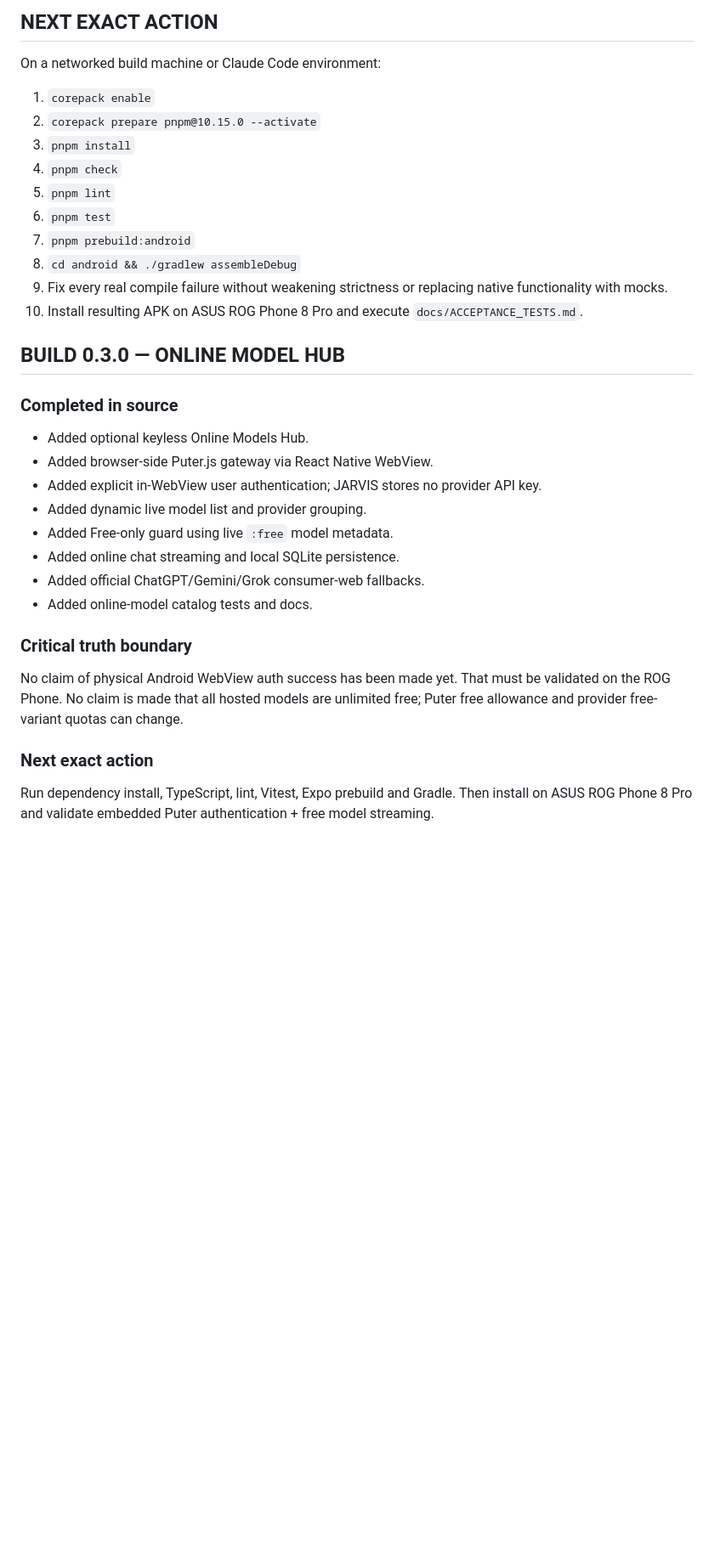
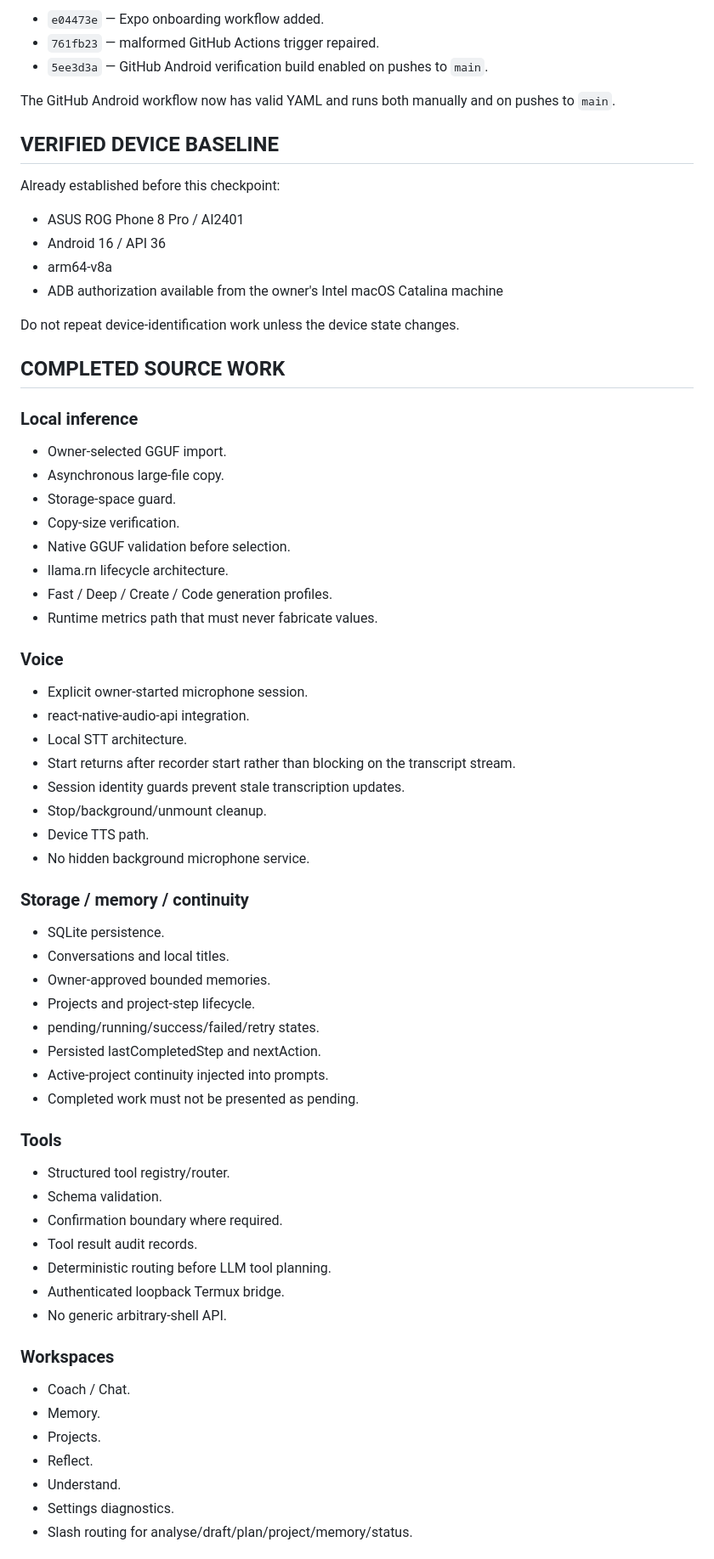
Before and after one commit to OgSmiley1/jarvis-rog, a Markdown page: .claude/JARVIS_STATE.md, the part around one of its changes. Shown at 85% size. Rendered like a GitHub page; blank space fills up the shorter version.

Commit message:
Update JARVIS Build 0.4 live handoff state

```diff
--- a/.claude/JARVIS_STATE.md
+++ b/.claude/JARVIS_STATE.md
@@ -50,31 +30,68 @@ Existing project checkpoint reported by the dossier: `aeaff2dc`.
 
-## NEXT EXACT ACTION
-On a networked build machine or Claude Code environment:
-1. `corepack enable`
-2. `corepack prepare pnpm@10.15.0 --activate`
-3. `pnpm install`
-4. `pnpm check`
-5. `pnpm lint`
-6. `pnpm test`
-7. `pnpm prebuild:android`
-8. `cd android && ./gradlew assembleDebug`
-9. Fix every real compile failure without weakening strictness or replacing native functionality with mocks.
-10. Install resulting APK on ASUS ROG Phone 8 Pro and execute `docs/ACCEPTANCE_TESTS.md`.
+- `e04473e` — Expo onboarding workflow added.
+- `761fb23` — malformed GitHub Actions trigger repaired.
+- `5ee3d3a` — GitHub Android verification build enabled on pushes to `main`.
 
-## BUILD 0.3.0 — ONLINE MODEL HUB
+The GitHub Android workflow now has valid YAML and runs both manually and on pushes to `main`.
 
-### Completed in source
-- Added optional keyless Online Models Hub.
-- Added browser-side Puter.js gateway via React Native WebView.
-- Added explicit in-WebView user authentication; JARVIS stores no provider API key.
-- Added dynamic live model list and provider grouping.
-- Added Free-only guard using live `:free` model metadata.
-- Added online chat streaming and local SQLite persistence.
-- Added official ChatGPT/Gemini/Grok consumer-web fallbacks.
-- Added online-model catalog tests and docs.
+## VERIFIED DEVICE BASELINE
 
-### Critical truth boundary
-No claim of physical Android WebView auth success has been made yet. That must be validated on the ROG Phone. No claim is made that all hosted models are unlimited free; Puter free allowance and provider free-variant quotas can change.
+Already established before this checkpoint:
 
-### Next exact action
-Run dependency install, TypeScript, lint, Vitest, Expo prebuild and Gradle. Then install on ASUS ROG Phone 8 Pro and validate embedded Puter authentication + free model streaming.
+- ASUS ROG Phone 8 Pro / AI2401
+- Android 16 / API 36
+- arm64-v8a
+- ADB authorization available from the owner's Intel macOS Catalina machine
+
+Do not repeat device-identification work unless the device state changes.
+
+## COMPLETED SOURCE WORK
+
+### Local inference
+- Owner-selected GGUF import.
+- Asynchronous large-file copy.
+- Storage-space guard.
+- Copy-size verification.
+- Native GGUF validation before selection.
+- llama.rn lifecycle architecture.
+- Fast / Deep / Create / Code generation profiles.
+- Runtime metrics path that must never fabricate values.
+
+### Voice
+- Explicit owner-started microphone session.
+- react-native-audio-api integration.
+- Local STT architecture.
+- Start returns after recorder start rather than blocking on the transcript stream.
+- Session identity guards prevent stale transcription updates.
+- Stop/background/unmount cleanup.
+- Device TTS path.
+- No hidden background microphone service.
+
+### Storage / memory / continuity
+- SQLite persistence.
+- Conversations and local titles.
+- Owner-approved bounded memories.
+- Projects and project-step lifecycle.
+- pending/running/success/failed/retry states.
+- Persisted lastCompletedStep and nextAction.
+- Active-project continuity injected into prompts.
+- Completed work must not be presented as pending.
+
+### Tools
+- Structured tool registry/router.
+- Schema validation.
+- Confirmation boundary where required.
+- Tool result audit records.
+- Deterministic routing before LLM tool planning.
+- Authenticated loopback Termux bridge.
+- No generic arbitrary-shell API.
+
+### Workspaces
+- Coach / Chat.
+- Memory.
+- Projects.
+- Reflect.
+- Understand.
+- Settings diagnostics.
+- Slash routing for analyse/draft/plan/project/memory/status.
+
```
Also changed, not shown: other parts of .claude/JARVIS_STATE.md (+182 -40 lines).
